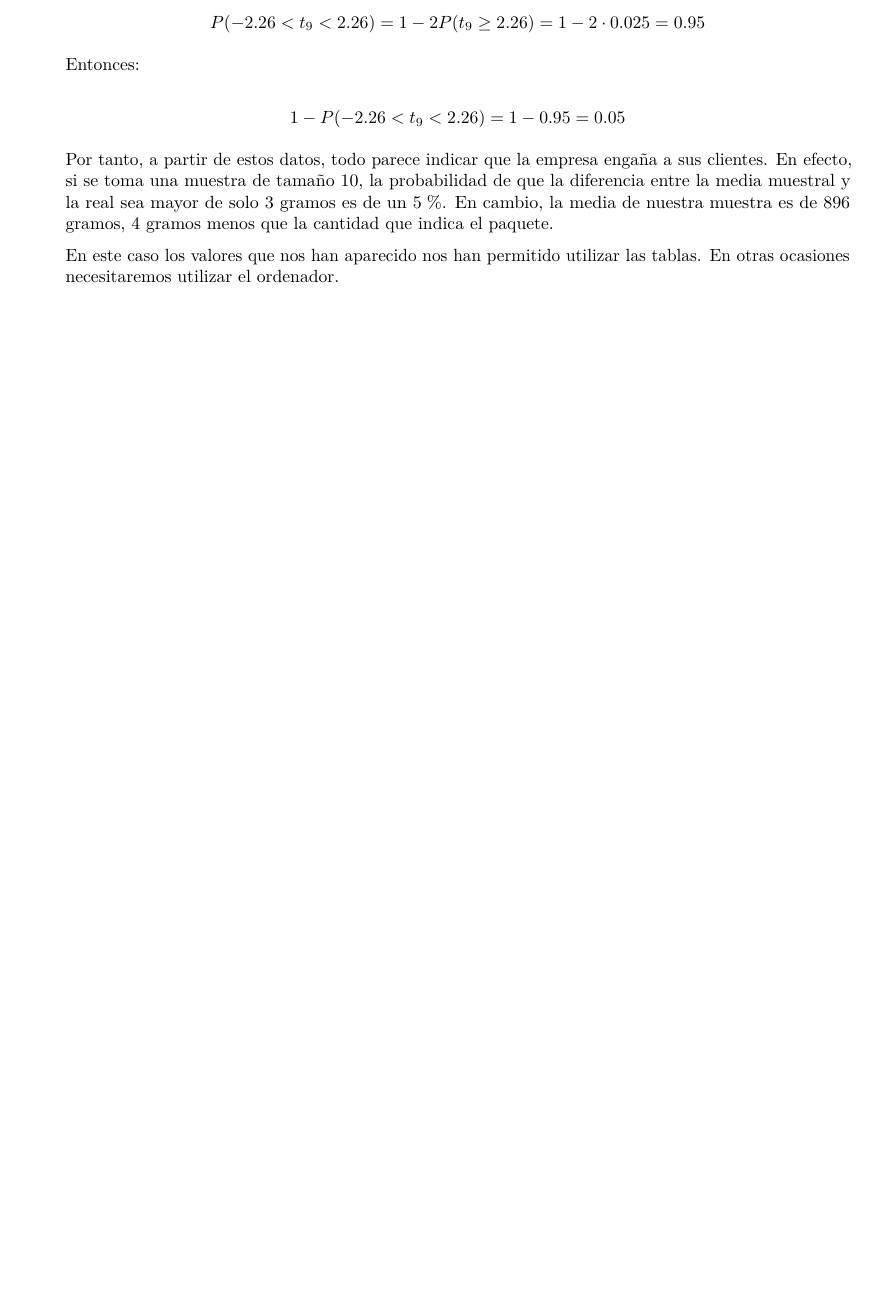
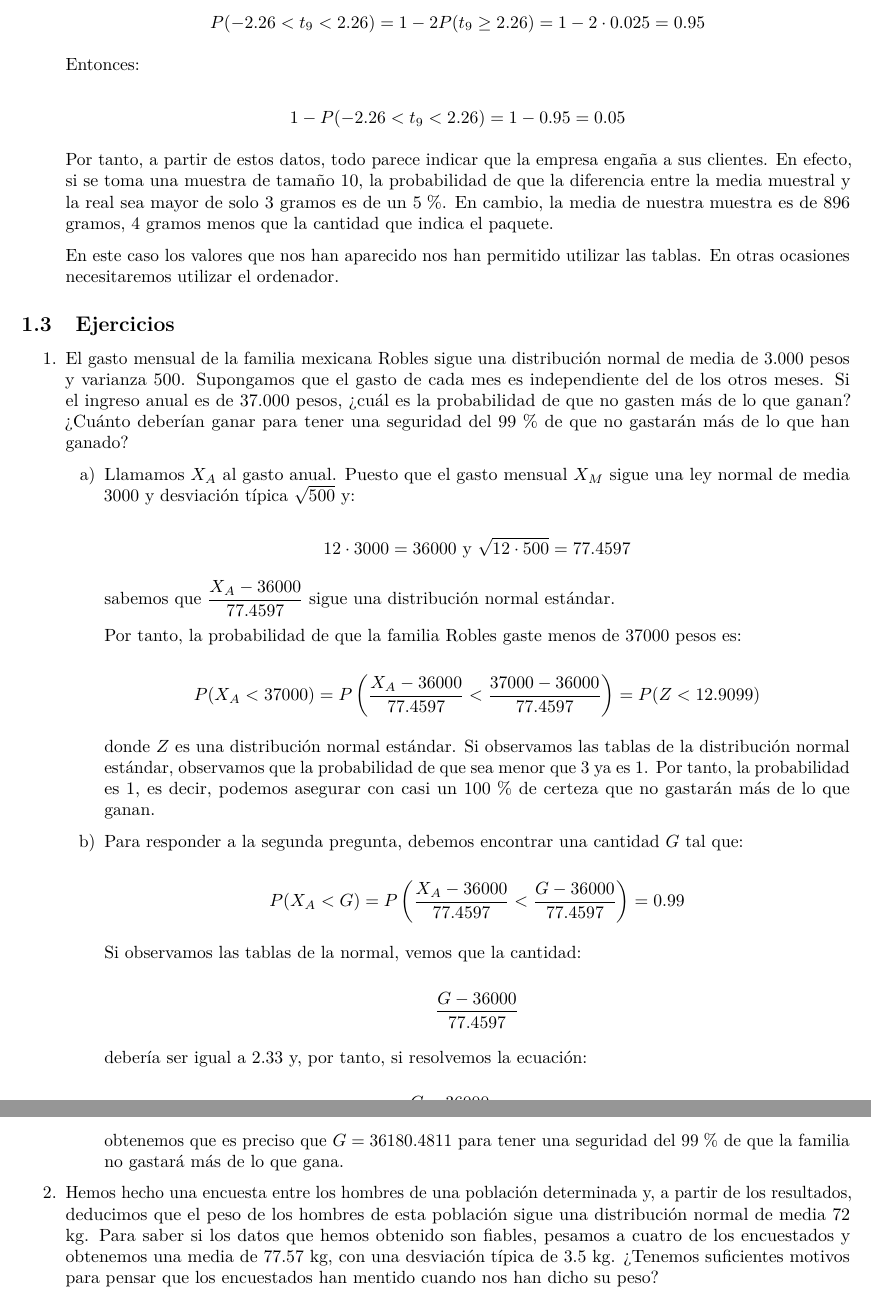
Before and after one commit to arislas/arislas.github.io, an R Markdown document (Rmd/Teorema_limite_central.Rmd): part of page 7 of 7 before the commit and two parts of pages 7 and 8 of 8 after it, the two joined at a grey line, cut so that both start at the same text, the shorter picture padded with empty space. The pictures show the output file Rmd/Teorema_limite_central.pdf that the author committed with the source.

Commit message:
202311150530

```diff
--- a/Rmd/Teorema_limite_central.Rmd
+++ b/Rmd/Teorema_limite_central.Rmd
@@ -208,3 +208,35 @@ a) ¿Cuál es la probabilidad de que la distancia entre la media poblacional y l
     Por tanto, a partir de estos datos, todo parece indicar que la empresa engaña a sus clientes. En efecto, si se toma una muestra de tamaño $10$, la probabilidad de que la diferencia entre la media muestral y la real sea mayor de solo $3$ gramos es de un $5 \; \%$. En cambio, la media de nuestra muestra es de $896$ gramos, 4 gramos menos que la cantidad que indica el paquete.
 
     En este caso los valores que nos han aparecido nos han permitido utilizar las tablas. En otras ocasiones necesitaremos utilizar el ordenador.
+
+\subsection{Ejercicios}
+
+1. El gasto mensual de la familia mexicana Robles sigue una distribución normal de media de $3.000$ pesos y varianza $500$. Supongamos que el gasto de cada mes es independiente del de los otros meses. Si el ingreso anual es de $37.000$ pesos, ¿cuál es la probabilidad de que no gasten más de lo que ganan? ¿Cuánto deberían ganar para tener una seguridad del $99 \; \%$ de que no gastarán más de lo que han ganado?
+
+    a) Llamamos $X_A$ al gasto anual. Puesto que el gasto mensual $X_M$ sigue una ley normal de media $3000$ y desviación típica $\sqrt{500}$ y:
+
+        \[ 12 \cdot 3000 = 36000 \text{ y } \sqrt{12 \cdot 500} = 77.4597 \]
+
+        sabemos que $\displaystyle \frac{X_A - 36000}{77.4597}$ sigue una distribución normal estándar.
+
+        Por tanto, la probabilidad de que la familia Robles gaste menos de $37000$ pesos es:
+
+        \[ P(X_A < 37000) = P \left( \frac{X_A - 36000}{77.4597} < \frac{37000 - 36000}{77.4597} \right) = P(Z < 12.9099) \]
+
+        donde $Z$ es una distribución normal estándar. Si observamos las tablas de la distribución normal estándar, observamos que la probabilidad de que sea menor que $3$ ya es $1$. Por tanto, la probabilidad es $1$, es decir, podemos asegurar con casi un $100 \; \%$ de certeza que no gastarán más de lo que ganan.
+
+    b) Para responder a la segunda pregunta, debemos encontrar una cantidad $G$ tal que:
+
+        \[ P(X_A < G) = P \left( \frac{X_A - 36000}{77.4597} < \frac{G - 36000}{77.4597} \right) = 0.99 \]
+
+        Si observamos las tablas de la normal, vemos que la cantidad:
+
+        \[ \frac{G - 36000}{77.4597} \]
+
+        debería ser igual a $2.33$ y, por tanto, si resolvemos la ecuación:
+
+        \[ \frac{G - 36000}{77.4597} = 2.33 \]
+
+        obtenemos que es preciso que $G = 36180.4811$ para tener una seguridad del $99 \; \%$ de que la familia no gastará más de lo que gana.
+
+2. Hemos hecho una encuesta entre los hombres de una población determinada y, a partir de los resultados, deducimos que el peso de los hombres de esta población sigue una distribución normal de media $72$ kg. Para saber si los datos que hemos obtenido son fiables, pesamos a cuatro de los encuestados y obtenemos una media de $77.57$ kg, con una desviación típica de $3.5$ kg. ¿Tenemos suficientes motivos para pensar que los encuestados han mentido cuando nos han dicho su peso?
```
Also changed, not shown: Rmd/Teorema_limite_central.pdf.
